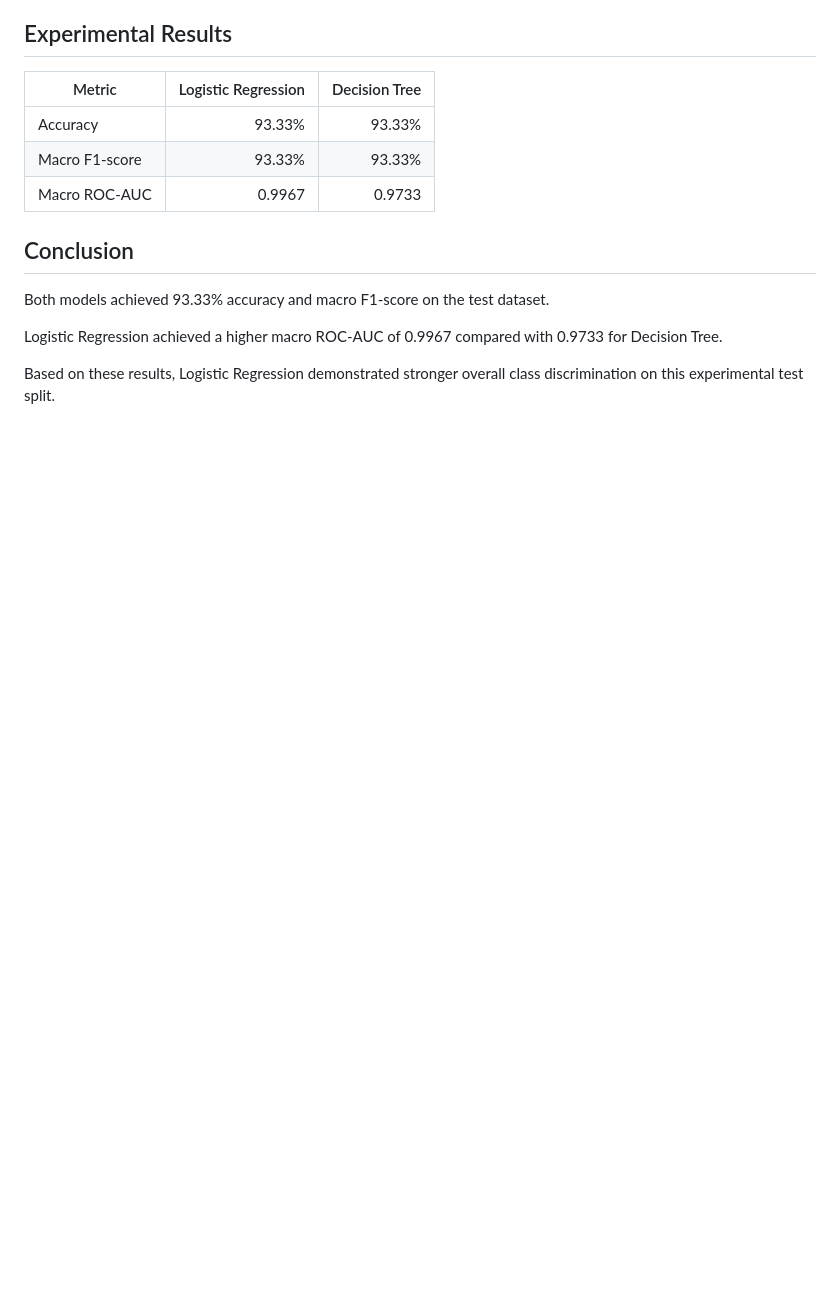
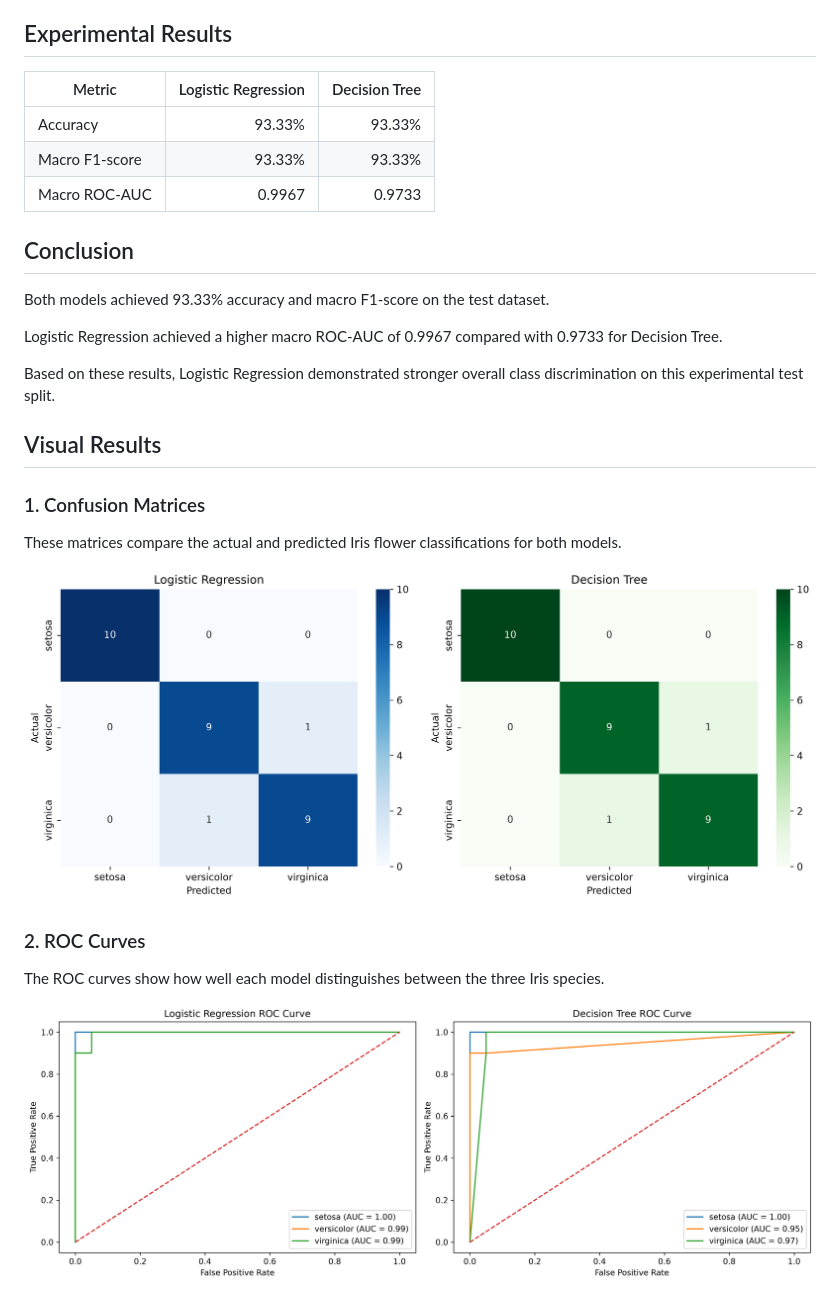
Before and after one commit to Benzyma99/atheon-ml-internship, a Markdown page: README.md, the part around one of its changes. Drawn GitHub-style; pictures changed too: images/confusion_matrices.png (added), images/roc_curves.png (added); blank space fills up the shorter version.

Commit message:
Add project visualizations to README

```diff
--- a/README.md
+++ b/README.md
@@ -50,3 +50,18 @@ Both models achieved 93.33% accuracy and macro F1-score on the test dataset.
 Logistic Regression achieved a higher macro ROC-AUC of 0.9967 compared with 0.9733 for Decision Tree.
 
 Based on these results, Logistic Regression demonstrated stronger overall class discrimination on this experimental test split.
+
+## Visual Results
+
+### 1. Confusion Matrices
+
+These matrices compare the actual and predicted Iris flower classifications for both models.
+
+![Confusion Matrices](images/confusion_matrices.png)
+
+### 2. ROC Curves
+
+The ROC curves show how well each model distinguishes between the three Iris species.
+
+![ROC Curves](images/roc_curves.png)
+
```
Also changed, not shown: other parts of README.md (+11 -0 lines), images/decision_tree_decision_boundary.png (added), images/logistic_regression_decision_boundary.png (added).
